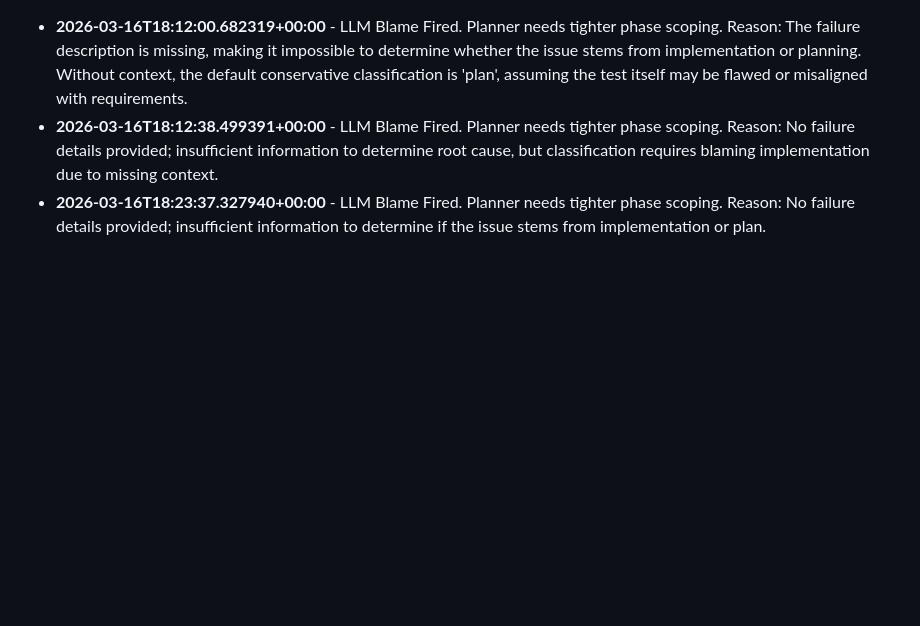
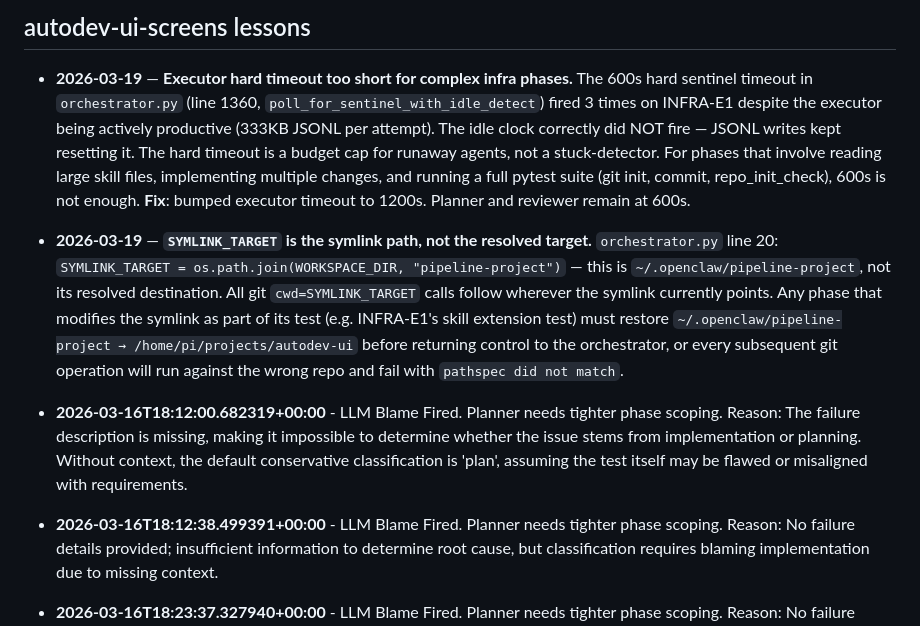
Before and after one commit to bigbraingoldfish/lullabeast, a Markdown page: lessons.md, the part around the change. GitHub-like rendering; blank space fills up the shorter version.

Commit message:
fix(roadmap): add symlink restore guard to UI-E9, document SYMLINK_TARGET and timeout root causes in lessons

```diff
--- a/lessons.md
+++ b/lessons.md
@@ -1,3 +1,9 @@
+
+## autodev-ui-screens lessons
+
+- **2026-03-19** — **Executor hard timeout too short for complex infra phases.** The 600s hard sentinel timeout in `orchestrator.py` (line 1360, `poll_for_sentinel_with_idle_detect`) fired 3 times on INFRA-E1 despite the executor being actively productive (333KB JSONL per attempt). The idle clock correctly did NOT fire — JSONL writes kept resetting it. The hard timeout is a budget cap for runaway agents, not a stuck-detector. For phases that involve reading large skill files, implementing multiple changes, and running a full pytest suite (git init, commit, repo_init_check), 600s is not enough. **Fix**: bumped executor timeout to 1200s. Planner and reviewer remain at 600s.
+
+- **2026-03-19** — **`SYMLINK_TARGET` is the symlink path, not the resolved target.** `orchestrator.py` line 20: `SYMLINK_TARGET = os.path.join(WORKSPACE_DIR, "pipeline-project")` — this is `~/.openclaw/pipeline-project`, not its resolved destination. All git `cwd=SYMLINK_TARGET` calls follow wherever the symlink currently points. Any phase that modifies the symlink as part of its test (e.g. INFRA-E1's skill extension test) must restore `~/.openclaw/pipeline-project → /home/pi/projects/autodev-ui` before returning control to the orchestrator, or every subsequent git operation will run against the wrong repo and fail with `pathspec did not match`.
 
 - **2026-03-16T18:12:00.682319+00:00** - LLM Blame Fired. Planner needs tighter phase scoping. Reason: The failure description is missing, making it impossible to determine whether the issue stems from implementation or planning. Without context, the default conservative classification is 'plan', assuming the test itself may be flawed or misaligned with requirements.
 - **2026-03-16T18:12:38.499391+00:00** - LLM Blame Fired. Planner needs tighter phase scoping. Reason: No failure details provided; insufficient information to determine root cause, but classification requires blaming implementation due to missing context.
```
Also changed, not shown: roadmap.md (+1 -1 lines).
